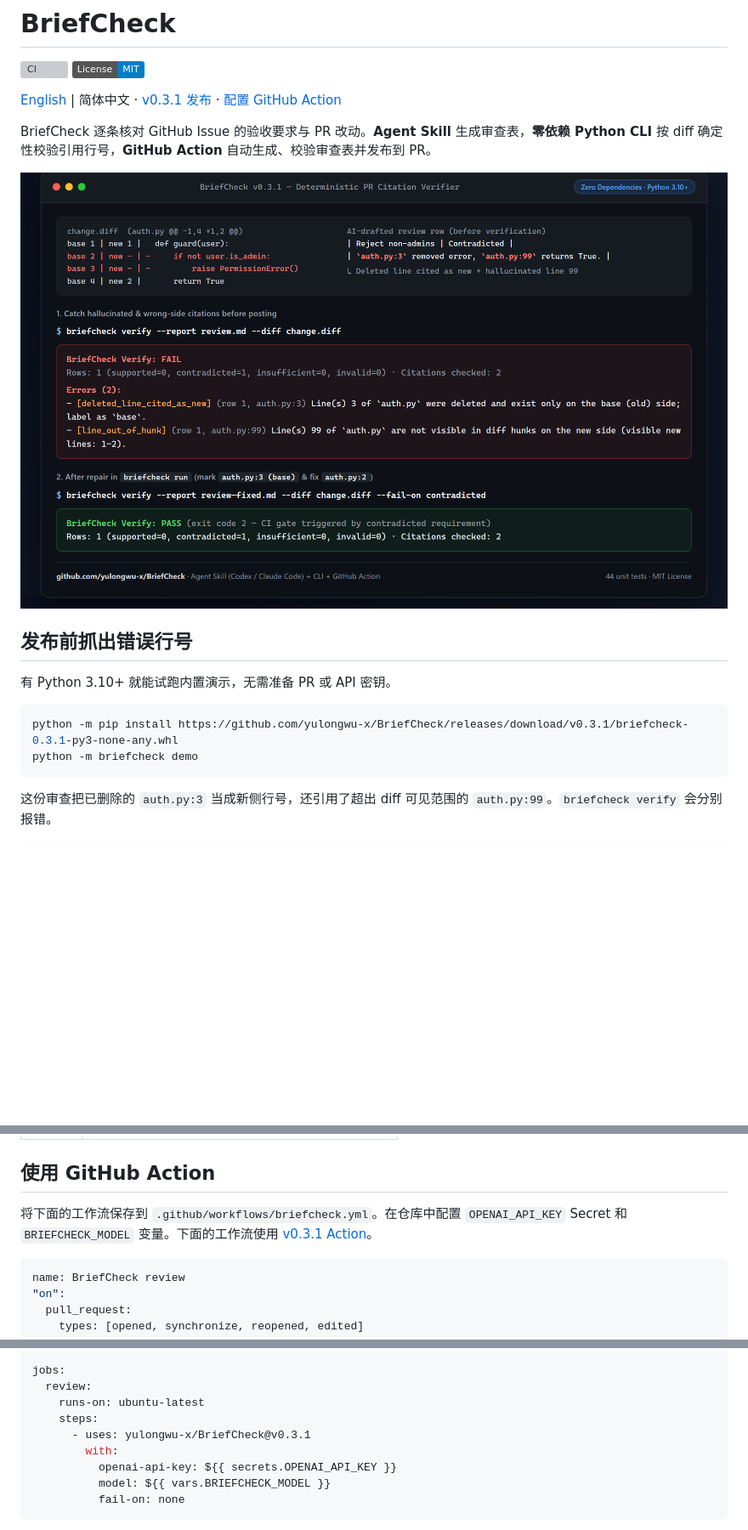
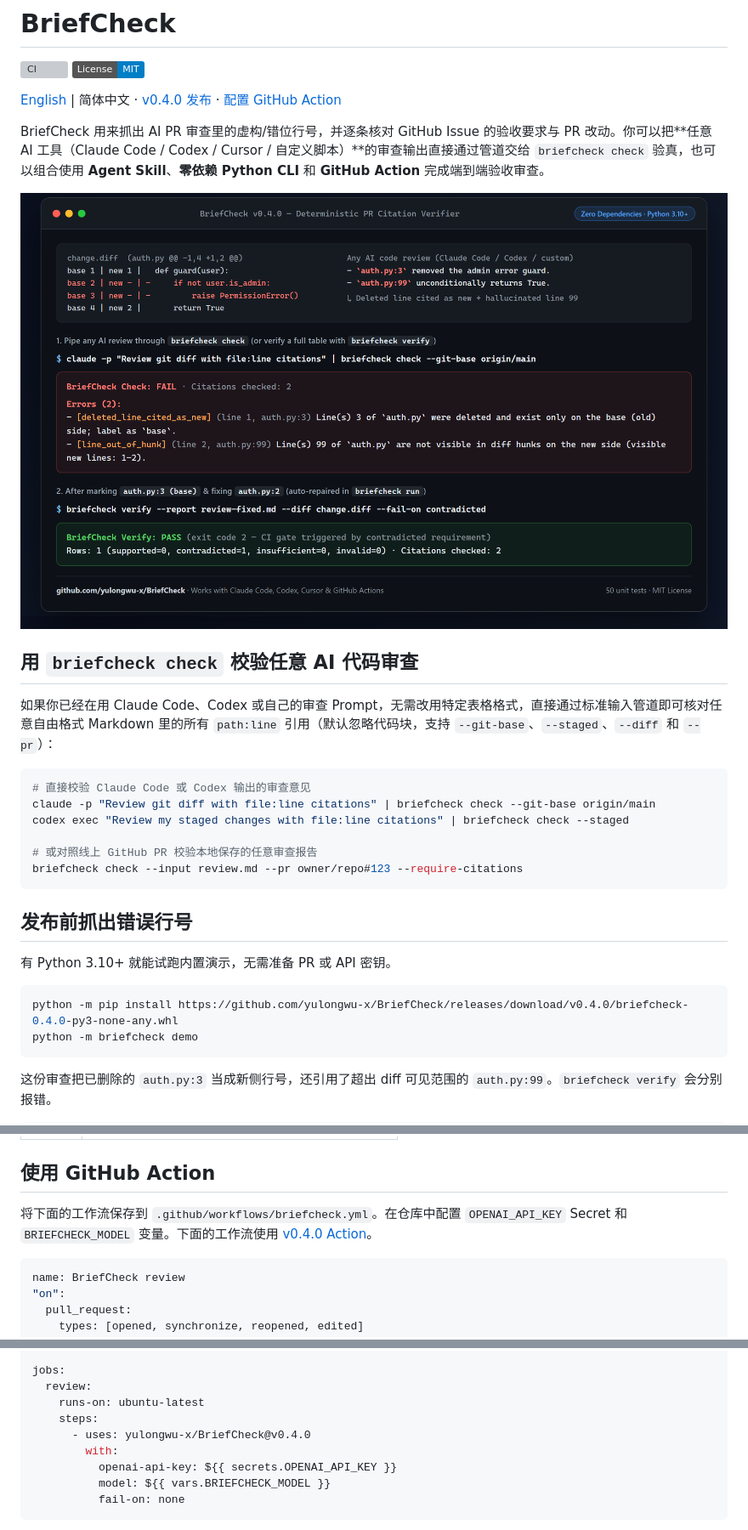
Before and after one commit to yulongwu-x/BriefCheck, a Markdown page: README.zh-CN.md, 3 parts joined by grey strips. Shown at 85% size. Drawn GitHub-style; pictures changed too: docs/briefcheck-demo.png; badges without logos; blank space fills up the shorter version; grey boxes are pictures that could not be loaded.

Commit message:
Add briefcheck check for free-form AI PR reviews (v0.4.0)

````diff
--- a/README.zh-CN.md
+++ b/README.zh-CN.md
@@ -3,18 +3,31 @@
 [![CI](https://github.com/yulongwu-x/BriefCheck/actions/workflows/ci.yml/badge.svg)](https://github.com/yulongwu-x/BriefCheck/actions/workflows/ci.yml)
 [![License: MIT](https://img.shields.io/badge/License-MIT-blue.svg)](LICENSE)
 
-[English](README.md) | 简体中文 · [v0.3.1 发布](https://github.com/yulongwu-x/BriefCheck/releases/tag/v0.3.1) · [配置 GitHub Action](#使用-github-action)
+[English](README.md) | 简体中文 · [v0.4.0 发布](https://github.com/yulongwu-x/BriefCheck/releases/tag/v0.4.0) · [配置 GitHub Action](#使用-github-action)
 
-BriefCheck 逐条核对 GitHub Issue 的验收要求与 PR 改动。**Agent Skill** 生成审查表，**零依赖 Python CLI** 按 diff 确定性校验引用行号，**GitHub Action** 自动生成、校验审查表并发布到 PR。
+BriefCheck 用来抓出 AI PR 审查里的虚构/错位行号，并逐条核对 GitHub Issue 的验收要求与 PR 改动。你可以把**任意 AI 工具（Claude Code / Codex / Cursor / 自定义脚本）**的审查输出直接通过管道交给 `briefcheck check` 验真，也可以组合使用 **Agent Skill**、**零依赖 Python CLI** 和 **GitHub Action** 完成端到端验收审查。
 
 ![BriefCheck 确定性引用行号校验演示](docs/briefcheck-demo.png)
+
+## 用 `briefcheck check` 校验任意 AI 代码审查
+
+如果你已经在用 Claude Code、Codex 或自己的审查 Prompt，无需改用特定表格格式，直接通过标准输入管道即可核对任意自由格式 Markdown 里的所有 `path:line` 引用（默认忽略代码块，支持 `--git-base`、`--staged`、`--diff` 和 `--pr`）：
+
+```sh
+# 直接校验 Claude Code 或 Codex 输出的审查意见
+claude -p "Review git diff with file:line citations" | briefcheck check --git-base origin/main
+codex exec "Review my staged changes with file:line citations" | briefcheck check --staged
+
+# 或对照线上 GitHub PR 校验本地保存的任意审查报告
+briefcheck check --input review.md --pr owner/repo#123 --require-citations
+```
 
 ## 发布前抓出错误行号
 
 有 Python 3.10+ 就能试跑内置演示，无需准备 PR 或 API 密钥。
 
 ```sh
-python -m pip install https://github.com/yulongwu-x/BriefCheck/releases/download/v0.3.1/briefcheck-0.3.1-py3-none-any.whl
+python -m pip install https://github.com/yulongwu-x/BriefCheck/releases/download/v0.4.0/briefcheck-0.4.0-py3-none-any.whl
 python -m briefcheck demo
 ```
 
@@ -156,7 +169,7 @@ briefcheck run \
 
 ## 使用 GitHub Action
 
-将下面的工作流保存到 `.github/workflows/briefcheck.yml`。在仓库中配置 `OPENAI_API_KEY` Secret 和 `BRIEFCHECK_MODEL` 变量。下面的工作流使用 [v0.3.1 Action](https://github.com/yulongwu-x/BriefCheck/blob/v0.3.1/action.yml)。
+将下面的工作流保存到 `.github/workflows/briefcheck.yml`。在仓库中配置 `OPENAI_API_KEY` Secret 和 `BRIEFCHECK_MODEL` 变量。下面的工作流使用 [v0.4.0 Action](https://github.com/yulongwu-x/BriefCheck/blob/v0.4.0/action.yml)。
 
 ~~~yaml
 name: BriefCheck review
@@ -177,7 +190,7 @@ jobs:
   review:
     runs-on: ubuntu-latest
     steps:
-      - uses: yulongwu-x/BriefCheck@v0.3.1
+      - uses: yulongwu-x/BriefCheck@v0.4.0
         with:
           openai-api-key: ${{ secrets.OPENAI_API_KEY }}
           model: ${{ vars.BRIEFCHECK_MODEL }}
````
Also changed, not shown: CHANGELOG.md (+6 -0 lines), README.md (+18 -5 lines), 7 other files.
